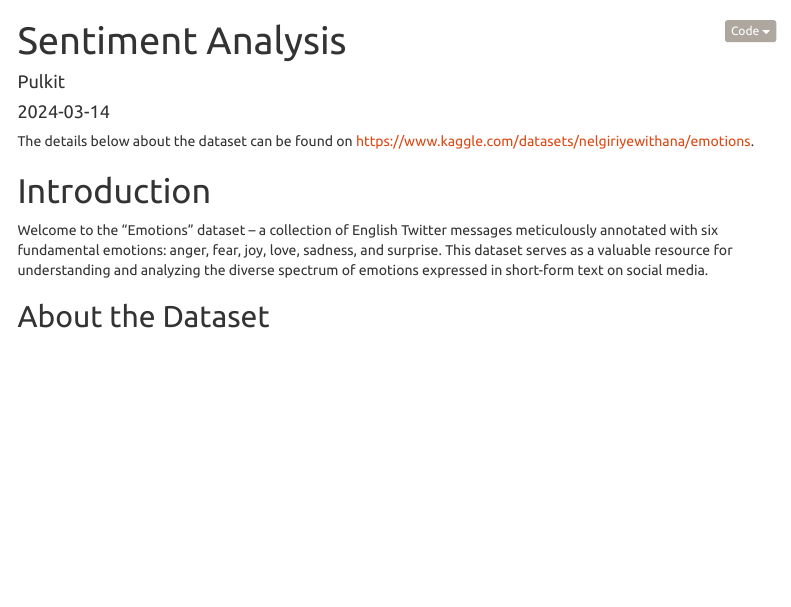
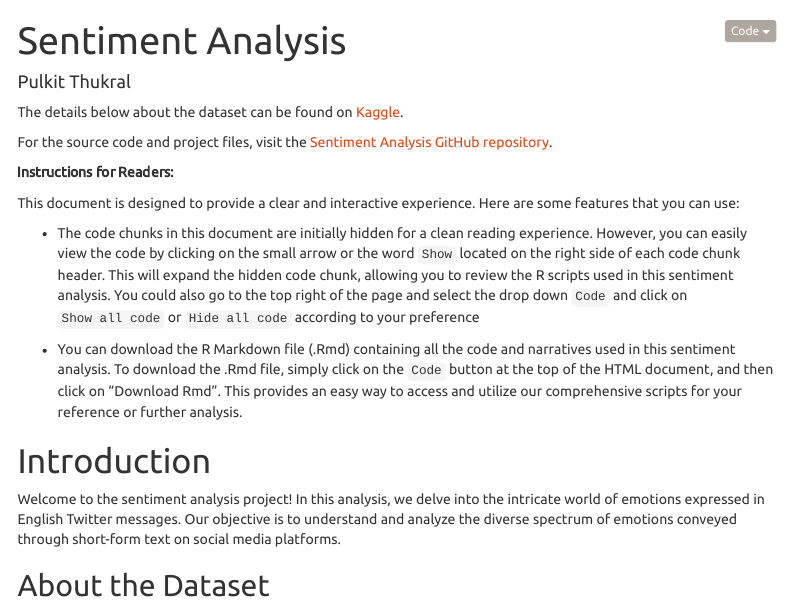
Before and after one commit to PulkitT01/Sentiment_Analysis, an R Markdown document (code/sentiment_analysis_emotions.Rmd): the page in a window 1100 px wide, from its top. The pictures show the output file code/sentiment_analysis_emotions.html that the author committed with the source, opened offline; menus at the side of the page are left out.

Commit message:
Add GitHub link, instructions for readers and minor improvements

```diff
--- a/code/sentiment_analysis_emotions.Rmd
+++ b/code/sentiment_analysis_emotions.Rmd
@@ -1,22 +1,33 @@
 ---
 title: "Sentiment Analysis"
-author: "Pulkit"
-date: "2024-03-14"
+author: "Pulkit Thukral"
 output:
   html_document:
     theme: united
     toc: true
     toc_float: true
     code_folding: hide
+    code_download: true
 ---
 
 
-The details below about the dataset can be found on [https://www.kaggle.com/datasets/nelgiriyewithana/emotions](https://www.kaggle.com/datasets/nelgiriyewithana/emotions).
+The details below about the dataset can be found on [Kaggle](https://www.kaggle.com/datasets/nelgiriyewithana/emotions).
+
+For the source code and project files, visit the [Sentiment Analysis GitHub repository](https://github.com/PulkitT01/Sentiment_Analysis).
+
+
+**Instructions for Readers:**
+
+This document is designed to provide a clear and interactive experience. Here are some features that you can use:
+
+- The code chunks in this document are initially hidden for a clean reading experience. However, you can easily view the code by clicking on the small arrow or the word `Show` located on the right side of each code chunk header. This will expand the hidden code chunk, allowing you to review the R scripts used in this sentiment analysis. You could also go to the top right of the page and select the drop down `Code` and click on `Show all code` or `Hide all code` according to your preference
+
+- You can download the R Markdown file (.Rmd) containing all the code and narratives used in this sentiment analysis. To download the .Rmd file, simply click on the `Code` button at the top of the HTML document, and then click on “Download Rmd”. This provides an easy way to access and utilize our comprehensive scripts for your reference or further analysis.
 
 
 # Introduction
 
-Welcome to the "Emotions" dataset – a collection of English Twitter messages meticulously annotated with six fundamental emotions: anger, fear, joy, love, sadness, and surprise. This dataset serves as a valuable resource for understanding and analyzing the diverse spectrum of emotions expressed in short-form text on social media.
+Welcome to the sentiment analysis project! In this analysis, we delve into the intricate world of emotions expressed in English Twitter messages. Our objective is to understand and analyze the diverse spectrum of emotions conveyed through short-form text on social media platforms.
 
 ## About the Dataset
 
```
Also changed, not shown: code/sentiment_analysis_emotions.html, figures/benchmark_plot.png.
